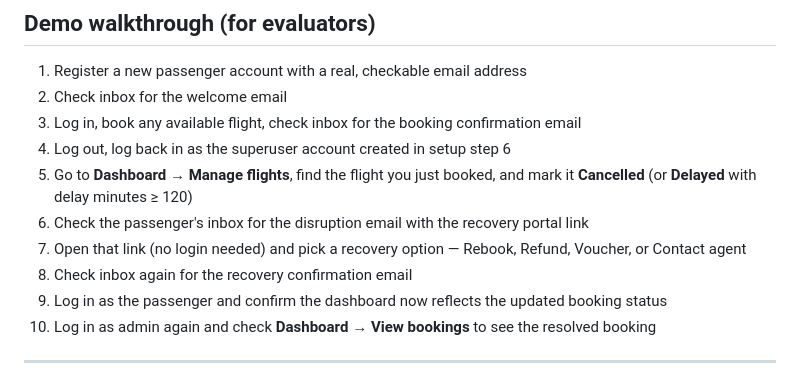
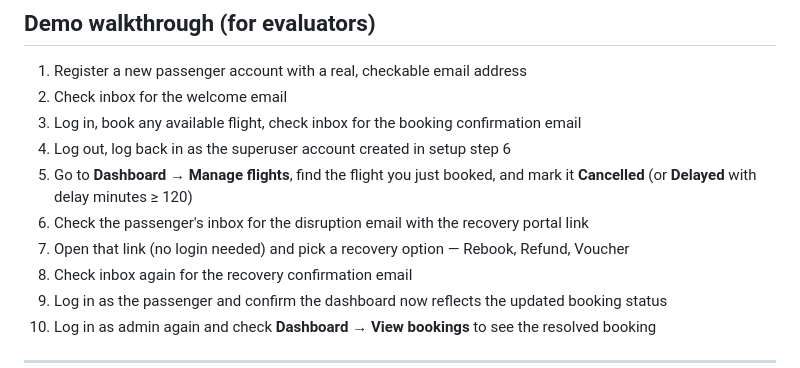
Before and after one commit to Pratham3900/skyjet-flight-recovery, a Markdown page: README.md, the part around the change. GitHub-like rendering.

Commit message:
Update recovery options in README instructions
Removed 'or Contact agent' from recovery options in instructions.

```diff
--- a/README.md
+++ b/README.md
@@ -213,7 +213,7 @@ Visit `http://127.0.0.1:8000` in your browser.
 4. Log out, log back in as the superuser account created in setup step 6
 5. Go to **Dashboard → Manage flights**, find the flight you just booked, and mark it **Cancelled** (or **Delayed** with delay minutes ≥ 120)
 6. Check the passenger's inbox for the disruption email with the recovery portal link
-7. Open that link (no login needed) and pick a recovery option — Rebook, Refund, Voucher, or Contact agent
+7. Open that link (no login needed) and pick a recovery option — Rebook, Refund, Voucher
 8. Check inbox again for the recovery confirmation email
 9. Log in as the passenger and confirm the dashboard now reflects the updated booking status
 10. Log in as admin again and check **Dashboard → View bookings** to see the resolved booking
```
